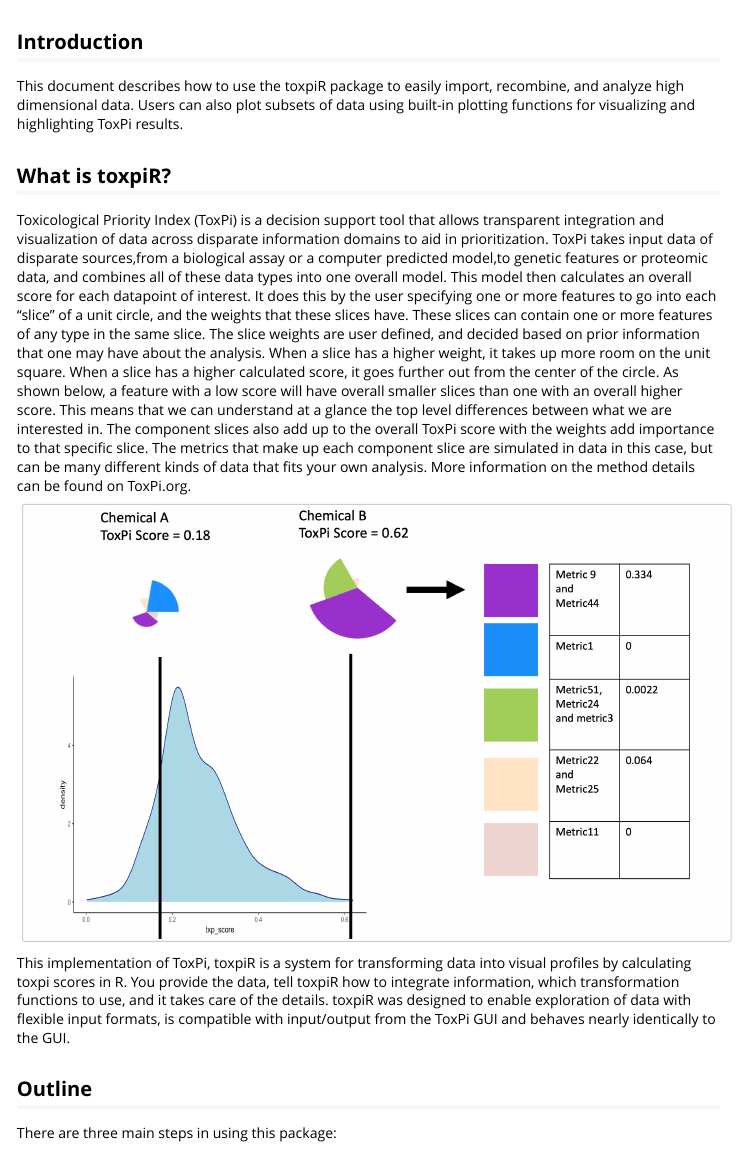
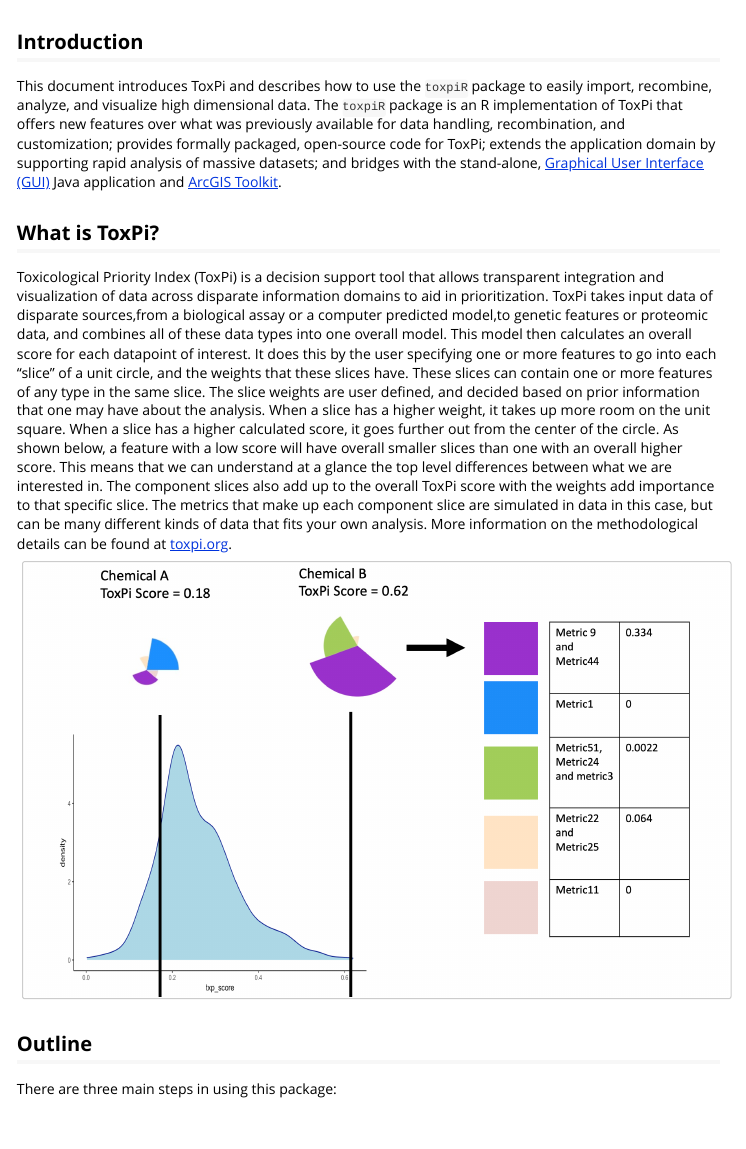
Before and after one commit to ToxPi/toxpiR, an R Markdown document (vignettes/introduction.Rmd): the page in a window 1100 px wide, from 60 px down. Rendered offline with R 4.5, knitr and Pandoc, with nearby package versions; some code elsewhere in the file could not run offline; long lines of code are wrapped.

Commit message:
Update introduction.Rmd

```diff
--- a/vignettes/introduction.Rmd
+++ b/vignettes/introduction.Rmd
@@ -41,19 +41,16 @@
 
 ## Introduction
 
-This document describes how to use the toxpiR package to easily import, recombine, and analyze high dimensional data. Users can also plot subsets of data using built-in plotting functions for visualizing and highlighting ToxPi results.
+This document introduces ToxPi and describes how to use the `toxpiR` package to easily import, recombine, analyze, and visualize high dimensional data. The `toxpiR` package is an R implementation of ToxPi that offers new features over what was previously available for data handling, recombination, and customization; provides formally packaged, open-source code for ToxPi; extends the application domain by supporting rapid analysis of massive datasets; and bridges with the stand-alone, [Graphical User Interface (GUI)](https://toxpi.org) Java application and [ArcGIS Toolkit](https://github.com/Jonathon-Fleming/ToxPi-GIS).
 
-## What is toxpiR?
+## What is ToxPi?
 
-Toxicological Priority Index (ToxPi) is a decision support tool that allows transparent integration and visualization of data across disparate information domains to aid in prioritization. ToxPi takes input data of disparate sources,from a biological assay or a computer predicted model,to genetic features or proteomic data, and combines all of these data types into one overall model. This model then calculates an overall score for each datapoint of interest. It does this by the user specifying one or more features to go into each "slice" of a unit circle, and the weights that these slices have. These slices can contain one or more features of any type in the same slice. The slice weights are user defined, and decided based on prior information that one may have about the analysis. When a slice has a higher weight, it takes up more room on the unit square. When a slice has a higher calculated score, it goes further out from the center of the circle. As shown below, a feature with a low score will have overall smaller slices than one with an overall higher score. This means that we can understand at a glance the top level differences between what we are interested in. The component slices also add up to the overall ToxPi score with the weights add importance to that specific slice. The metrics that make up each component slice are simulated in data in this case, but can be many different kinds of data that fits your own analysis. More information on the method details can be found on ToxPi.org.
+Toxicological Priority Index (ToxPi) is a decision support tool that allows transparent integration and visualization of data across disparate information domains to aid in prioritization. ToxPi takes input data of disparate sources,from a biological assay or a computer predicted model,to genetic features or proteomic data, and combines all of these data types into one overall model. This model then calculates an overall score for each datapoint of interest. It does this by the user specifying one or more features to go into each "slice" of a unit circle, and the weights that these slices have. These slices can contain one or more features of any type in the same slice. The slice weights are user defined, and decided based on prior information that one may have about the analysis. When a slice has a higher weight, it takes up more room on the unit square. When a slice has a higher calculated score, it goes further out from the center of the circle. As shown below, a feature with a low score will have overall smaller slices than one with an overall higher score. This means that we can understand at a glance the top level differences between what we are interested in. The component slices also add up to the overall ToxPi score with the weights add importance to that specific slice. The metrics that make up each component slice are simulated in data in this case, but can be many different kinds of data that fits your own analysis. More information on the methodological details can be found at [toxpi.org](https://toxpi.org).
 
 <center>
 ![](embeddedFigures/txp_explain.png){width=700px}
 
 </center>
-
-
-This implementation of ToxPi, toxpiR is a system for transforming data into visual profiles by calculating toxpi scores in R. You provide the data, tell toxpiR how to integrate information, which transformation functions to use, and it takes care of the details. toxpiR was designed to enable exploration of data with flexible input formats, is compatible with input/output from the ToxPi GUI and behaves nearly identically to the GUI.
 
 ## Outline
 
```
Also changed, not shown: vignettes/introduction.Rmd (7 more changed lines).
